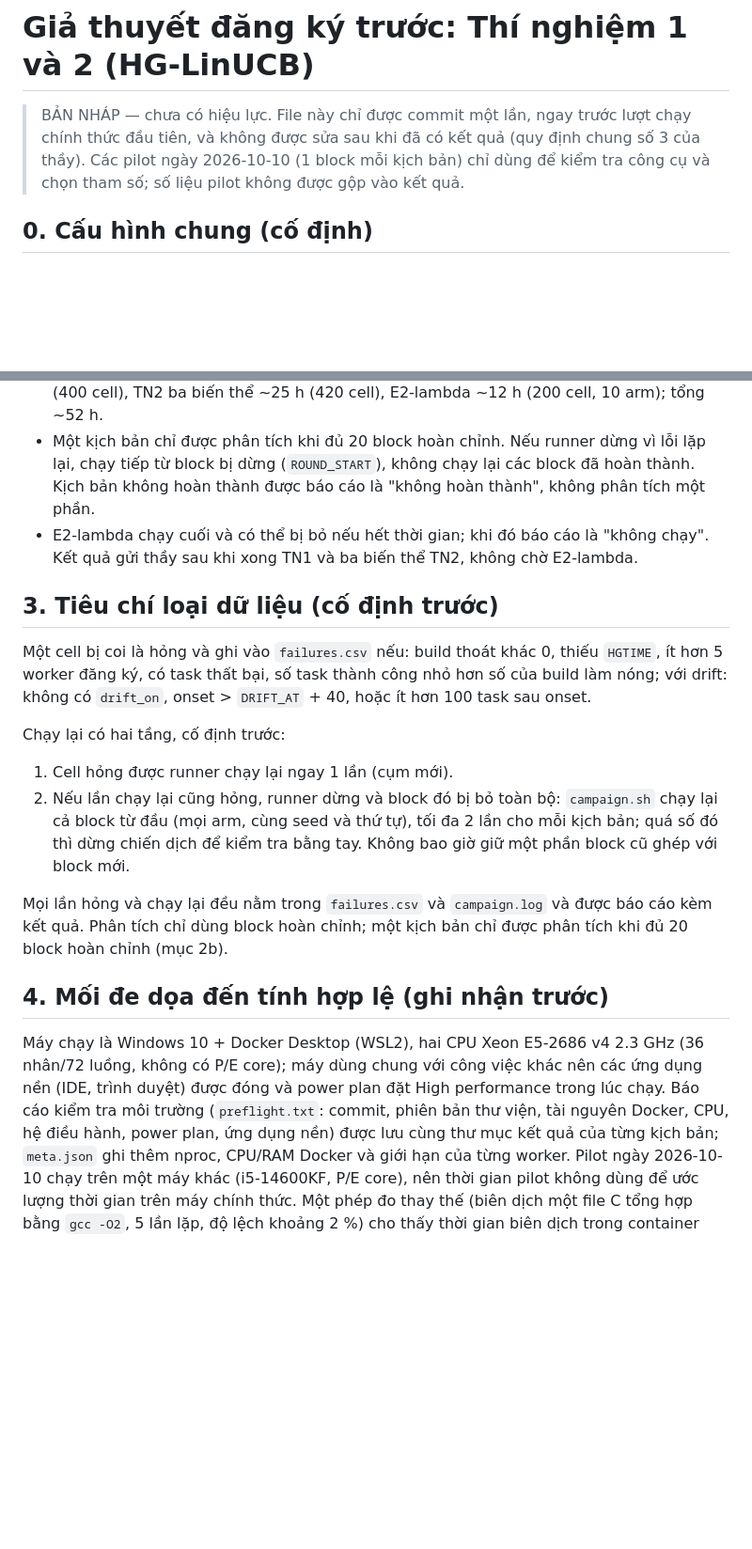
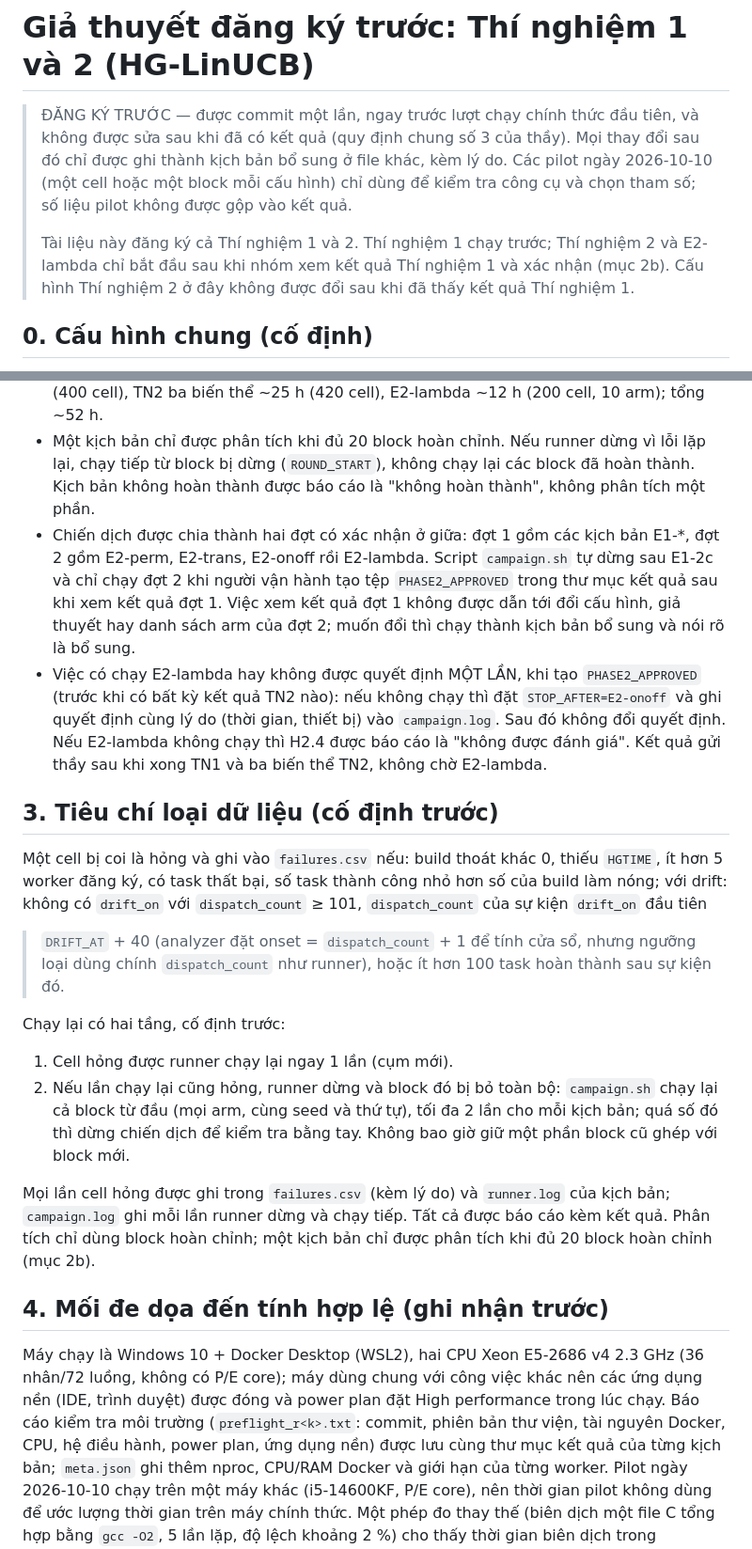
Before and after one commit to hybrid-grid/hybridgrid, a Markdown page: docs/thesis/hypotheses.md, 2 parts joined by grey strips. Shown at 94% size. Drawn GitHub-style; blank space fills up the shorter version.

Commit message:
docs(thesis): freeze pre-registration of Experiments 1 and 2
Hypotheses, scenarios, arms, metrics, exclusion and retry rules, stopping
rule, phase gate between Experiment 1 and 2, and threats to validity. Pilot
data of 2026-10-10 is not part of the results.

Co-Authored-By: Claude Sonnet 5.5 <noreply@anthropic.com>

```diff
--- a/docs/thesis/hypotheses-draft.md
+++ b/docs/thesis/hypotheses.md
@@ -1,10 +1,16 @@
 # Giả thuyết đăng ký trước: Thí nghiệm 1 và 2 (HG-LinUCB)
 
-> BẢN NHÁP — chưa có hiệu lực. File này chỉ được commit một lần, ngay trước
-> lượt chạy chính thức đầu tiên, và không được sửa sau khi đã có kết quả
-> (quy định chung số 3 của thầy). Các pilot ngày 2026-10-10 (1 block mỗi
-> kịch bản) chỉ dùng để kiểm tra công cụ và chọn tham số; số liệu pilot
+> ĐĂNG KÝ TRƯỚC — được commit một lần, ngay trước lượt chạy chính thức đầu
+> tiên, và không được sửa sau khi đã có kết quả (quy định chung số 3 của
+> thầy). Mọi thay đổi sau đó chỉ được ghi thành kịch bản bổ sung ở file
+> khác, kèm lý do. Các pilot ngày 2026-10-10 (một cell hoặc một block mỗi
+> cấu hình) chỉ dùng để kiểm tra công cụ và chọn tham số; số liệu pilot
 > không được gộp vào kết quả.
+>
+> Tài liệu này đăng ký cả Thí nghiệm 1 và 2. Thí nghiệm 1 chạy trước; Thí
+> nghiệm 2 và E2-lambda chỉ bắt đầu sau khi nhóm xem kết quả Thí nghiệm 1 và
+> xác nhận (mục 2b). Cấu hình Thí nghiệm 2 ở đây không được đổi sau khi đã
+> thấy kết quả Thí nghiệm 1.
 
 ## 0. Cấu hình chung (cố định)
 
@@ -155,16 +167,29 @@ Giả thuyết:
   dừng vì lỗi lặp lại, chạy tiếp từ block bị dừng (`ROUND_START`), không
   chạy lại các block đã hoàn thành. Kịch bản không hoàn thành được báo cáo
   là "không hoàn thành", không phân tích một phần.
-- E2-lambda chạy cuối và có thể bị bỏ nếu hết thời gian; khi đó báo cáo là
-  "không chạy". Kết quả gửi thầy sau khi xong TN1 và ba biến thể TN2, không
-  chờ E2-lambda.
+- Chiến dịch được chia thành hai đợt có xác nhận ở giữa: đợt 1 gồm các kịch
+  bản E1-*, đợt 2 gồm E2-perm, E2-trans, E2-onoff rồi E2-lambda. Script
+  `campaign.sh` tự dừng sau E1-2c và chỉ chạy đợt 2 khi người vận hành tạo
+  tệp `PHASE2_APPROVED` trong thư mục kết quả sau khi xem kết quả đợt 1.
+  Việc xem kết quả đợt 1 không được dẫn tới đổi cấu hình, giả thuyết hay
+  danh sách arm của đợt 2; muốn đổi thì chạy thành kịch bản bổ sung và nói
+  rõ là bổ sung.
+- Việc có chạy E2-lambda hay không được quyết định MỘT LẦN, khi tạo
+  `PHASE2_APPROVED` (trước khi có bất kỳ kết quả TN2 nào): nếu không chạy thì
+  đặt `STOP_AFTER=E2-onoff` và ghi quyết định cùng lý do (thời gian, thiết
+  bị) vào `campaign.log`. Sau đó không đổi quyết định. Nếu E2-lambda không
+  chạy thì H2.4 được báo cáo là "không được đánh giá". Kết quả gửi thầy sau
+  khi xong TN1 và ba biến thể TN2, không chờ E2-lambda.
 
 ## 3. Tiêu chí loại dữ liệu (cố định trước)
 
 Một cell bị coi là hỏng và ghi vào `failures.csv` nếu: build thoát khác 0,
 thiếu `HGTIME`, ít hơn 5 worker đăng ký, có task thất bại, số task thành
-công nhỏ hơn số của build làm nóng; với drift: không có `drift_on`, onset >
-`DRIFT_AT` + 40, hoặc ít hơn 100 task sau onset.
+công nhỏ hơn số của build làm nóng; với drift: không có `drift_on` với
+`dispatch_count` ≥ 101, `dispatch_count` của sự kiện `drift_on` đầu tiên
+> `DRIFT_AT` + 40 (analyzer đặt onset = `dispatch_count` + 1 để tính cửa sổ,
+nhưng ngưỡng loại dùng chính `dispatch_count` như runner), hoặc ít hơn 100
+task hoàn thành sau sự kiện đó.
 
 Chạy lại có hai tầng, cố định trước:
 1. Cell hỏng được runner chạy lại ngay 1 lần (cụm mới).
@@ -173,7 +198,8 @@ Chạy lại có hai tầng, cố định trước:
    tối đa 2 lần cho mỗi kịch bản; quá số đó thì dừng chiến dịch để kiểm
    tra bằng tay. Không bao giờ giữ một phần block cũ ghép với block mới.
 
-Mọi lần hỏng và chạy lại đều nằm trong `failures.csv` và `campaign.log` và
+Mọi lần cell hỏng được ghi trong `failures.csv` (kèm lý do) và `runner.log`
+của kịch bản; `campaign.log` ghi mỗi lần runner dừng và chạy tiếp. Tất cả
 được báo cáo kèm kết quả. Phân tích chỉ dùng block hoàn chỉnh; một kịch bản
 chỉ được phân tích khi đủ 20 block hoàn chỉnh (mục 2b).
 
@@ -183,7 +209,7 @@ Máy chạy là Windows 10 + Docker Desktop (WSL2), hai CPU Xeon E5-2686 v4
 2.3 GHz (36 nhân/72 luồng, không có P/E core); máy dùng chung với công
 việc khác nên các ứng dụng nền (IDE, trình duyệt) được đóng và power plan
 đặt High performance trong lúc chạy. Báo cáo kiểm tra môi trường
-(`preflight.txt`: commit, phiên bản thư viện, tài nguyên Docker, CPU, hệ
+(`preflight_r<k>.txt`: commit, phiên bản thư viện, tài nguyên Docker, CPU, hệ
 điều hành, power plan, ứng dụng nền) được lưu cùng thư mục kết quả của từng
 kịch bản; `meta.json` ghi thêm nproc, CPU/RAM Docker và giới hạn của từng
 worker. Pilot ngày 2026-10-10 chạy trên một máy khác (i5-14600KF, P/E
```
Also changed, not shown: other parts of docs/thesis/hypotheses.md (+8 -2 lines).
